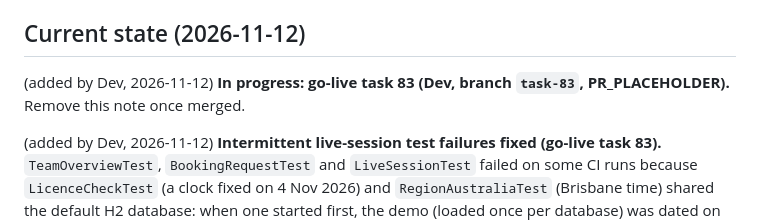
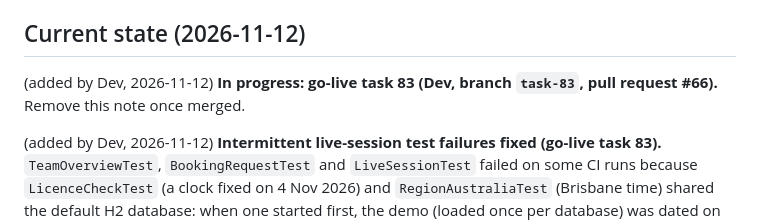
Before and after one commit to ersagarnikam/MoterMoversPlatform, a Markdown page: CLAUDE.md, the part around the change. GitHub-like rendering.

Commit message:
Point CLAUDE.md to pull request #66
Co-Authored-By: Claude Opus 5.5 <noreply@anthropic.com>

```diff
--- a/CLAUDE.md
+++ b/CLAUDE.md
@@ -189,7 +189,7 @@ refuses placeholders.
 
 ## Current state (2026-11-12)
 
-(added by Dev, 2026-11-12) **In progress: go-live task 83 (Dev, branch `task-83`, PR_PLACEHOLDER).** Remove this note once merged.
+(added by Dev, 2026-11-12) **In progress: go-live task 83 (Dev, branch `task-83`, pull request #66).** Remove this note once merged.
 
 (added by Dev, 2026-11-12) **Intermittent live-session test failures fixed (go-live task 83).** `TeamOverviewTest`, `BookingRequestTest` and
 `LiveSessionTest` failed on some CI runs because `LicenceCheckTest` (a clock fixed on 4 Nov 2026) and `RegionAustraliaTest` (Brisbane time)
```
